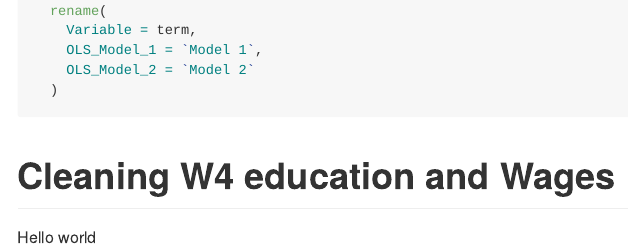
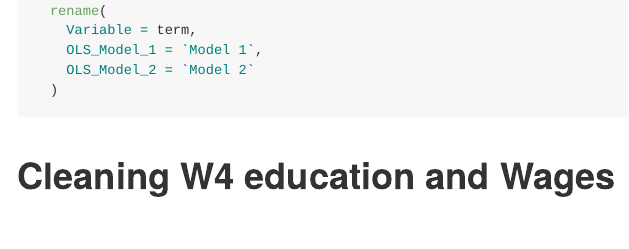
Before and after one commit to mattthomo/Thesis_data_work, an R Markdown document (README.rmd): the page in a window 1100 px wide, from 6120 px down. Rendered offline with R 4.5, knitr and Pandoc, with nearby package versions; the code chunks are not run, so their results and figures are left out; long lines of code are wrapped.

Commit message:
Update README.rmd

```diff
--- a/README.rmd
+++ b/README.rmd
@@ -282,5 +282,3 @@ reg_table_renamed <- table1 %>%
 
 
 # Cleaning W4 education and Wages
-
-Hello world
```
